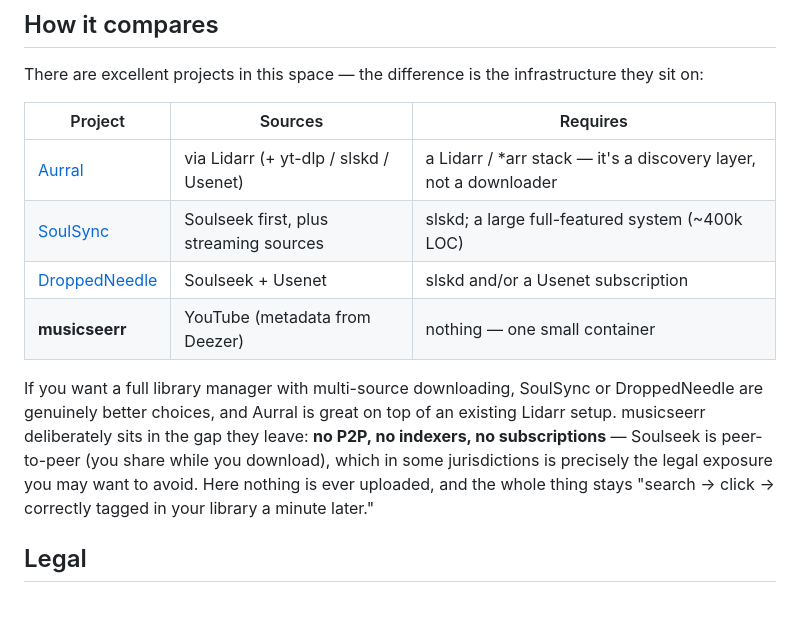
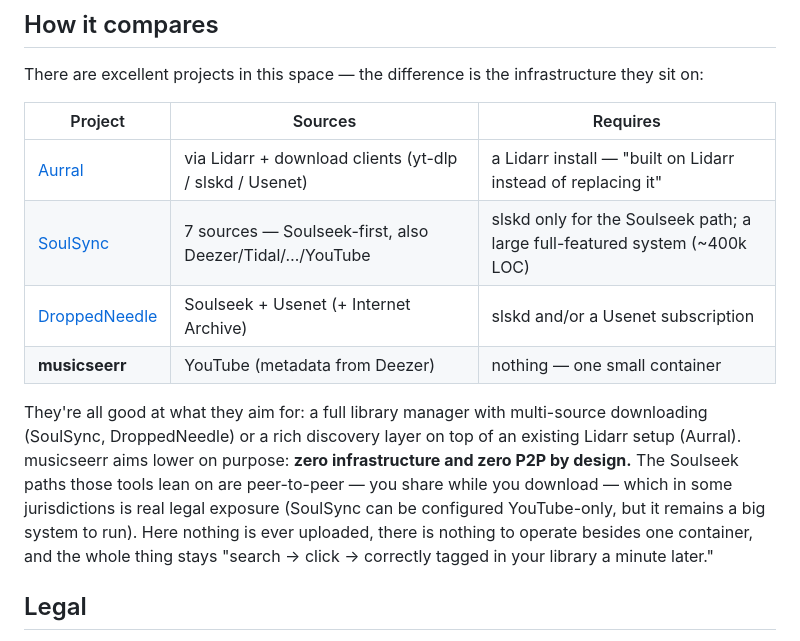
Before and after one commit to benginN/musicseerr, a Markdown page: README.md, the part around the change. Drawn GitHub-style; blank space fills up the shorter version.

Commit message:
docs: correct the comparison after verifying upstream READMEs
SoulSync does not require slskd (7 sources incl. YouTube-only) — the honest
difference there is scope, not P2P. Aurral orchestrates downloads too; the
requirement is the Lidarr install itself.

Co-Authored-By: Claude Fable 5 <noreply@anthropic.com>

```diff
--- a/README.md
+++ b/README.md
@@ -131,17 +131,19 @@ infrastructure they sit on:
 
 | Project | Sources | Requires |
 |---|---|---|
-| [Aurral](https://github.com/lklynet/aurral) | via Lidarr (+ yt-dlp / slskd / Usenet) | a Lidarr / \*arr stack — it's a discovery layer, not a downloader |
-| [SoulSync](https://github.com/Nezreka/SoulSync) | Soulseek first, plus streaming sources | slskd; a large full-featured system (~400k LOC) |
-| [DroppedNeedle](https://github.com/DroppedNeedle/DroppedNeedle) | Soulseek + Usenet | slskd and/or a Usenet subscription |
+| [Aurral](https://github.com/lklynet/aurral) | via Lidarr + download clients (yt-dlp / slskd / Usenet) | a Lidarr install — "built on Lidarr instead of replacing it" |
+| [SoulSync](https://github.com/Nezreka/SoulSync) | 7 sources — Soulseek-first, also Deezer/Tidal/…/YouTube | slskd only for the Soulseek path; a large full-featured system (~400k LOC) |
+| [DroppedNeedle](https://github.com/DroppedNeedle/DroppedNeedle) | Soulseek + Usenet (+ Internet Archive) | slskd and/or a Usenet subscription |
 | **musicseerr** | YouTube (metadata from Deezer) | nothing — one small container |
 
-If you want a full library manager with multi-source downloading, SoulSync or
-DroppedNeedle are genuinely better choices, and Aurral is great on top of an
-existing Lidarr setup. musicseerr deliberately sits in the gap they leave:
-**no P2P, no indexers, no subscriptions** — Soulseek is peer-to-peer (you
-share while you download), which in some jurisdictions is precisely the legal
-exposure you may want to avoid. Here nothing is ever uploaded, and the whole
+They're all good at what they aim for: a full library manager with
+multi-source downloading (SoulSync, DroppedNeedle) or a rich discovery layer
+on top of an existing Lidarr setup (Aurral). musicseerr aims lower on
+purpose: **zero infrastructure and zero P2P by design.** The Soulseek paths
+those tools lean on are peer-to-peer — you share while you download — which
+in some jurisdictions is real legal exposure (SoulSync can be configured
+YouTube-only, but it remains a big system to run). Here nothing is ever
+uploaded, there is nothing to operate besides one container, and the whole
 thing stays "search → click → correctly tagged in your library a minute
 later."
 
```
